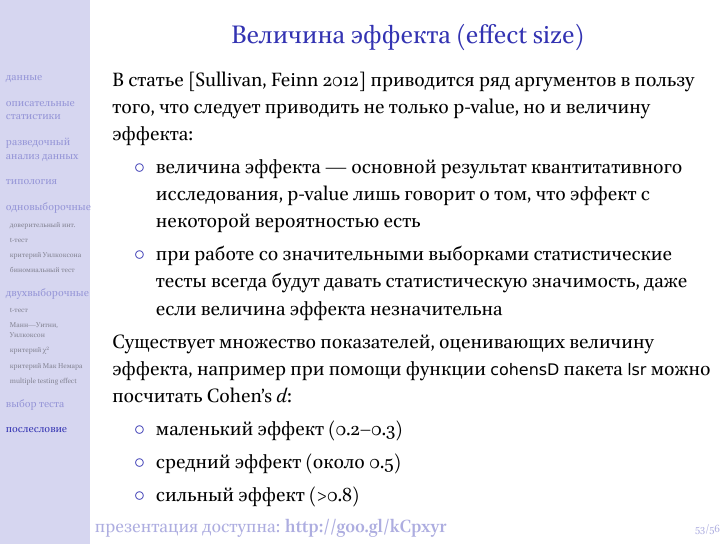
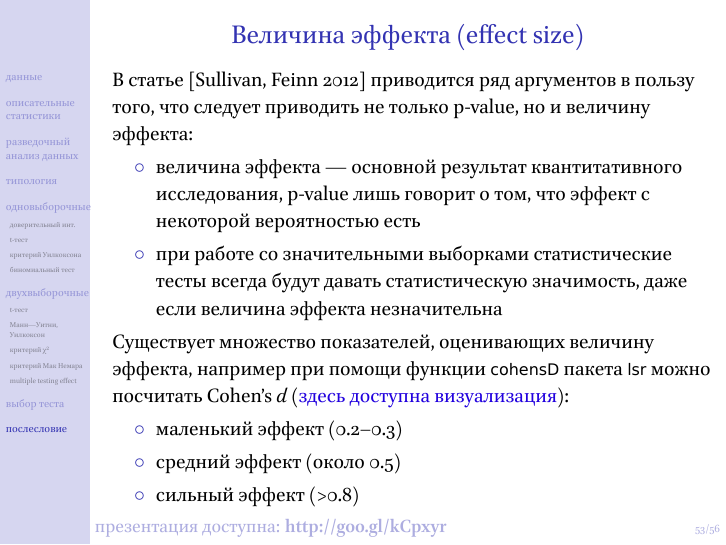
Before and after one commit to agricolamz/hse-r-for-linguists, LaTeX slides (4. Discriptive statistics/discriptive_and_simple_statistics.tex): page 62 of 65. The pictures show the PDF file 4. Discriptive statistics/discriptive_and_simple_statistics.pdf that the author committed with the source.

Commit message:
cohens d visualisation

```diff
--- a/4. Discriptive statistics/discriptive_and_simple_statistics.tex
+++ b/4. Discriptive statistics/discriptive_and_simple_statistics.tex
@@ -687,7 +687,7 @@ $$P = (1-\alpha)^m = (1 - 0.05)^{21} = 0.34$$
 \mytem величина эффекта —  основной результат квантитативного исследования, p-value лишь говорит о том, что эффект с некоторой вероятностью есть
 \mytem при работе со значительными выборками статистические тесты всегда будут давать статистическую значимость, даже если величина эффекта незначительна
 \end{itemize}
-Существует множество показателей, оценивающих величину эффекта, например при помощи функции \scriptsize\verb"cohensD"\normalsize\ пакета \scriptsize\verb"lsr"\normalsize\ можно посчитать Cohen’s $d$:
+Существует множество показателей, оценивающих величину эффекта, например при помощи функции \scriptsize\verb"cohensD"\normalsize\ пакета \scriptsize\verb"lsr"\normalsize\ можно посчитать Cohen’s $d$ (\href{http://rpsychologist.com/d3/cohend/}{\alert{здесь доступна визуализация}}):
 \begin{itemize}
 \mytem маленький эффект (0.2–0.3)
 \mytem средний эффект (около 0.5)
```
Also changed, not shown: 4. Discriptive statistics/discriptive_and_simple_statistics.pdf.
